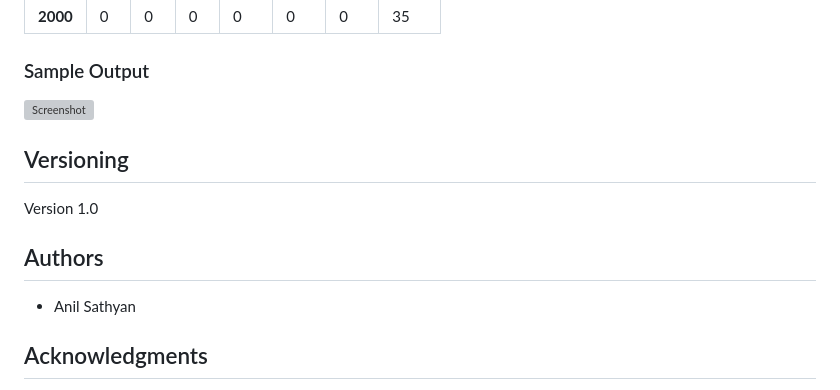
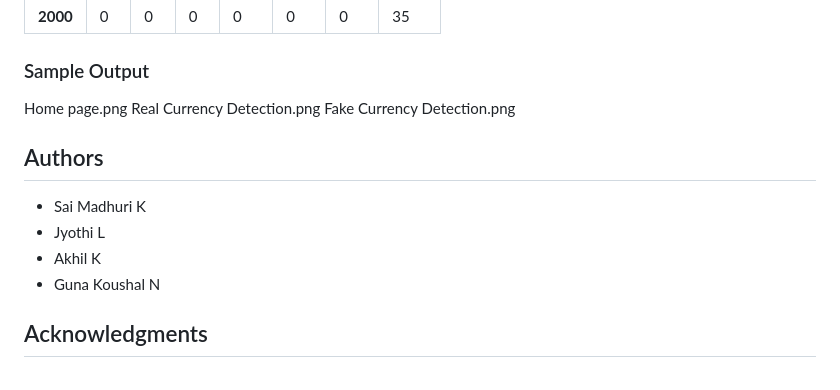
Before and after one commit to SaimadhuriKola/Detection-of-Fake-Indian-Currency-using-Deep-Learning, a Markdown page: README.md, the part around the change. Drawn GitHub-style; grey boxes are pictures that could not be loaded.

```diff
--- a/README.md
+++ b/README.md
@@ -110,15 +110,18 @@ n_jobs=-1,verbose=1
 
 ### Sample Output
 
-![Screenshot](results/result.png)
+Home page.png
+Real Currency Detection.png
+Fake Currency Detection.png
 
-## Versioning
 
-Version 1.0
 
 ## Authors
 
-- Anil Sathyan
+- Sai Madhuri K
+- Jyothi L
+- Akhil K
+- Guna Koushal N
 
 ## Acknowledgments
 
```
